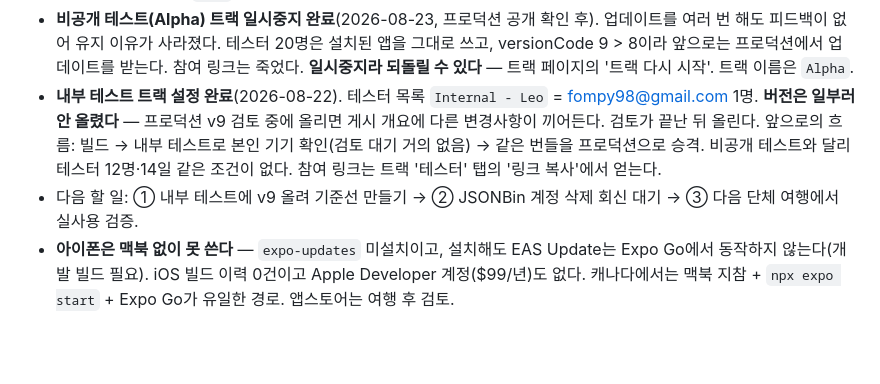
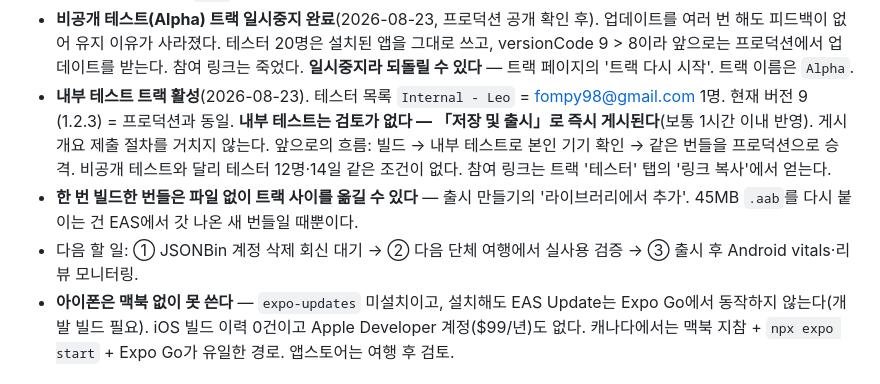
Before and after one commit to LeoInKang/TripPay-app, a Markdown page: CLAUDE.md, the part around the change. Drawn GitHub-style; blank space fills up the shorter version.

Commit message:
Record the internal testing release
Co-Authored-By: Claude Opus 5 <noreply@anthropic.com>

```diff
--- a/CLAUDE.md
+++ b/CLAUDE.md
@@ -48,11 +48,13 @@ TripPay = 단체 여행 공금 관리 앱. 회비 납부 → 카드충전/환전
 - **비공개 테스트(Alpha) 트랙 일시중지 완료**(2026-08-23, 프로덕션 공개 확인 후). 업데이트를 여러 번 해도 피드백이 없어 유지 이유가 사라졌다.
   테스터 20명은 설치된 앱을 그대로 쓰고, versionCode 9 > 8이라 앞으로는 프로덕션에서 업데이트를 받는다. 참여 링크는 죽었다.
   **일시중지라 되돌릴 수 있다** — 트랙 페이지의 '트랙 다시 시작'. 트랙 이름은 `Alpha`.
-- **내부 테스트 트랙 설정 완료**(2026-08-22). 테스터 목록 `Internal - Leo` = fompy98@gmail.com 1명.
-  **버전은 일부러 안 올렸다** — 프로덕션 v9 검토 중에 올리면 게시 개요에 다른 변경사항이 끼어든다. 검토가 끝난 뒤 올린다.
-  앞으로의 흐름: 빌드 → 내부 테스트로 본인 기기 확인(검토 대기 거의 없음) → 같은 번들을 프로덕션으로 승격.
+- **내부 테스트 트랙 활성**(2026-08-23). 테스터 목록 `Internal - Leo` = fompy98@gmail.com 1명. 현재 버전 9 (1.2.3) = 프로덕션과 동일.
+  **내부 테스트는 검토가 없다 — 「저장 및 출시」로 즉시 게시된다**(보통 1시간 이내 반영). 게시 개요 제출 절차를 거치지 않는다.
+  앞으로의 흐름: 빌드 → 내부 테스트로 본인 기기 확인 → 같은 번들을 프로덕션으로 승격.
   비공개 테스트와 달리 테스터 12명·14일 같은 조건이 없다. 참여 링크는 트랙 '테스터' 탭의 '링크 복사'에서 얻는다.
-- 다음 할 일: ① 내부 테스트에 v9 올려 기준선 만들기 → ② JSONBin 계정 삭제 회신 대기 → ③ 다음 단체 여행에서 실사용 검증.
+- **한 번 빌드한 번들은 파일 없이 트랙 사이를 옮길 수 있다** — 출시 만들기의 '라이브러리에서 추가'.
+  45MB `.aab`를 다시 붙이는 건 EAS에서 갓 나온 새 번들일 때뿐이다.
+- 다음 할 일: ① JSONBin 계정 삭제 회신 대기 → ② 다음 단체 여행에서 실사용 검증 → ③ 출시 후 Android vitals·리뷰 모니터링.
 - **아이폰은 맥북 없이 못 쓴다** — `expo-updates` 미설치이고, 설치해도 EAS Update는 Expo Go에서 동작하지 않는다(개발 빌드 필요). iOS 빌드 이력 0건이고 Apple Developer 계정($99/년)도 없다. 캐나다에서는 맥북 지참 + `npx expo start` + Expo Go가 유일한 경로. 앱스토어는 여행 후 검토.
 
 ## 구조
```
